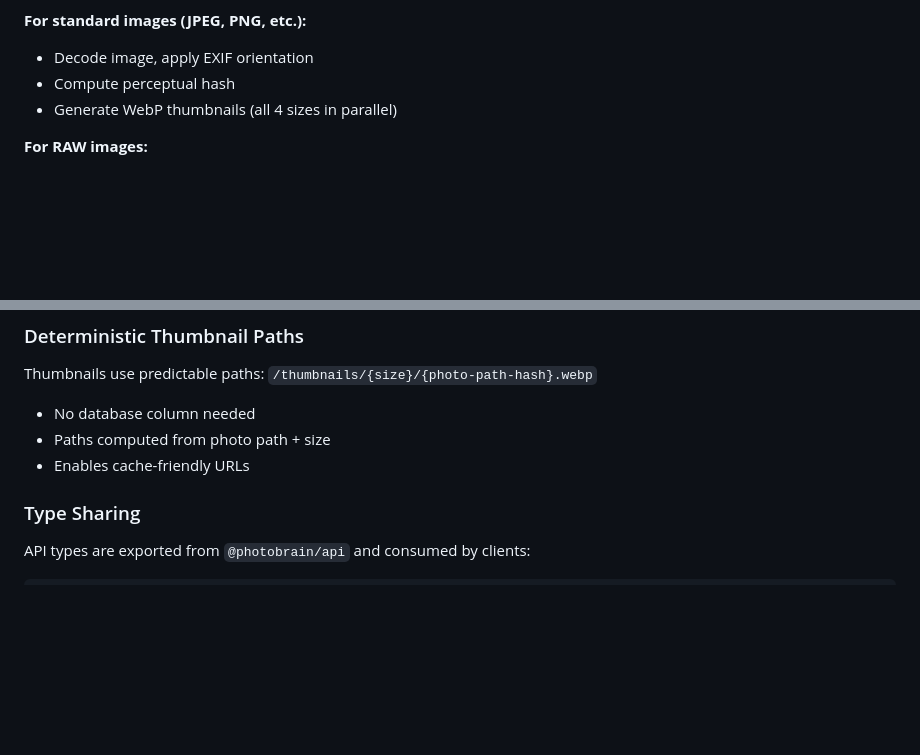
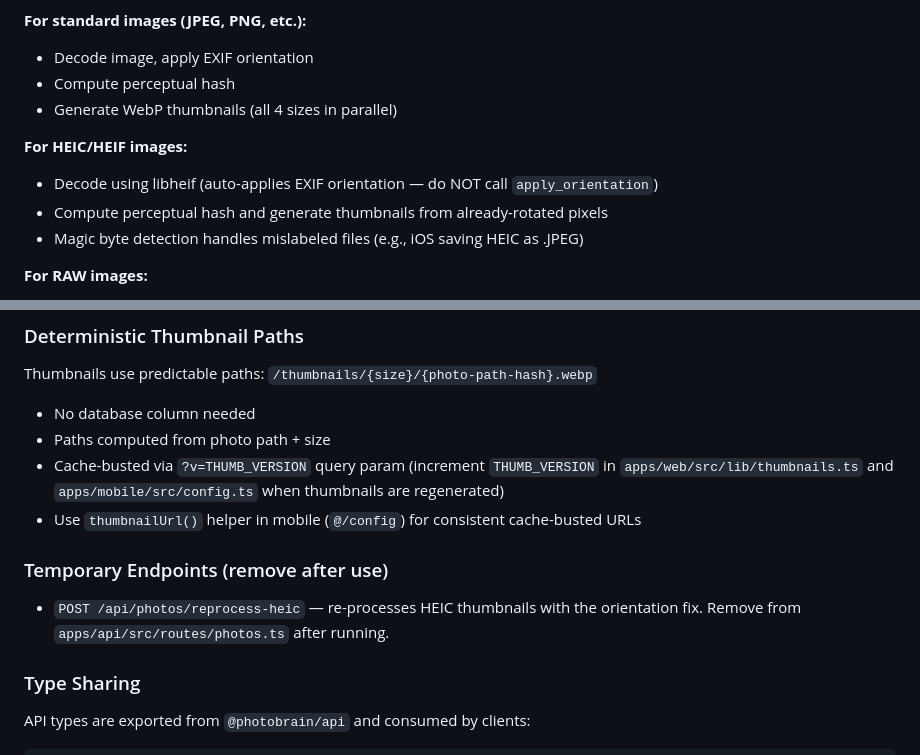
Before and after one commit to ericjohney/photobrain, a Markdown page: CLAUDE.md, 2 parts joined by grey strips. Drawn GitHub-style; blank space fills up the shorter version.

Commit message:
docs: update CLAUDE.md with HEIC orientation, thumbnail cache-bust, temp endpoints
Generated with [Claude Code](https://claude.ai/code)
via [Happy](https://happy.engineering)

Co-Authored-By: Claude <noreply@anthropic.com>
Co-Authored-By: Happy <yesreply@happy.engineering>

```diff
--- a/CLAUDE.md
+++ b/CLAUDE.md
@@ -394,6 +394,11 @@ CLIP embeddings are generated in a separate post-scan batch job via `batchGenera
 - Compute perceptual hash
 - Generate WebP thumbnails (all 4 sizes in parallel)
 
+**For HEIC/HEIF images:**
+- Decode using libheif (auto-applies EXIF orientation — do NOT call `apply_orientation`)
+- Compute perceptual hash and generate thumbnails from already-rotated pixels
+- Magic byte detection handles mislabeled files (e.g., iOS saving HEIC as .JPEG)
+
 **For RAW images:**
 - Extract EXIF from RAW file
 - Demosaic using LibRaw (rsraw)
@@ -425,7 +430,11 @@ Key functions exported from `@photobrain/image-processing`:
 Thumbnails use predictable paths: `/thumbnails/{size}/{photo-path-hash}.webp`
 - No database column needed
 - Paths computed from photo path + size
-- Enables cache-friendly URLs
+- Cache-busted via `?v=THUMB_VERSION` query param (increment `THUMB_VERSION` in `apps/web/src/lib/thumbnails.ts` and `apps/mobile/src/config.ts` when thumbnails are regenerated)
+- Use `thumbnailUrl()` helper in mobile (`@/config`) for consistent cache-busted URLs
+
+### Temporary Endpoints (remove after use)
+- `POST /api/photos/reprocess-heic` — re-processes HEIC thumbnails with the orientation fix. Remove from `apps/api/src/routes/photos.ts` after running.
 
 ### Type Sharing
 API types are exported from `@photobrain/api` and consumed by clients:
```
